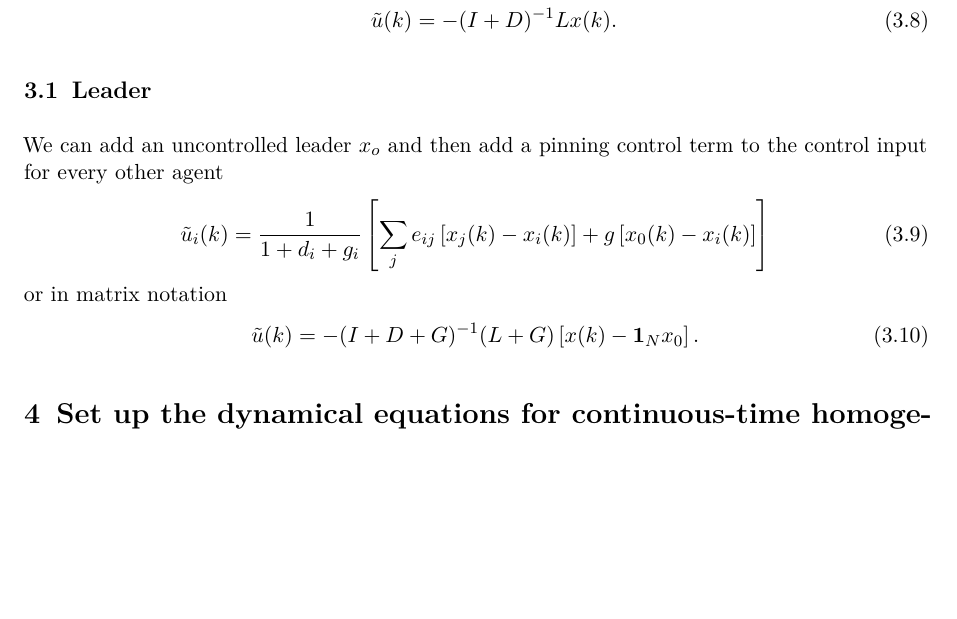
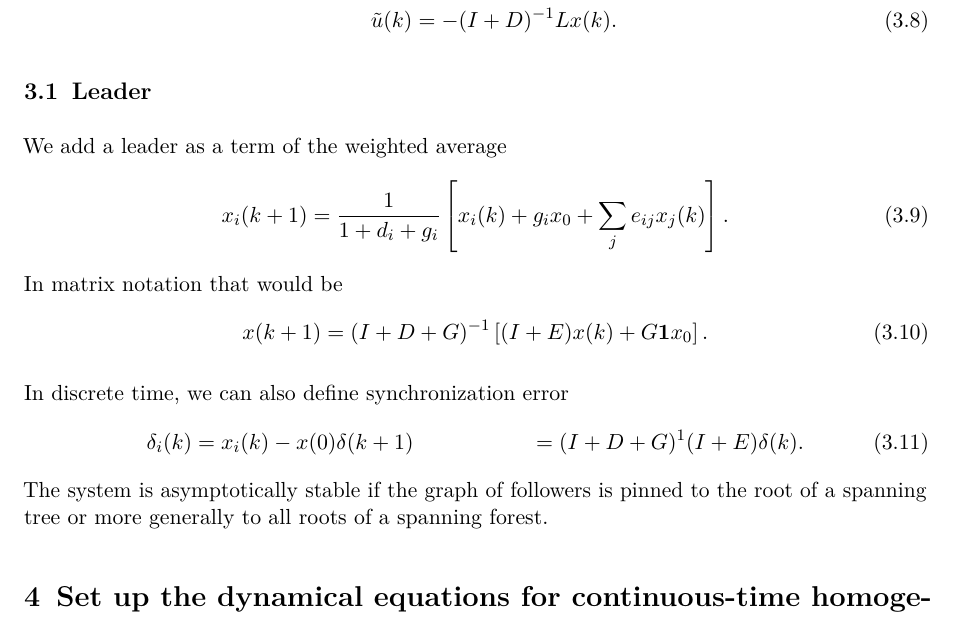
Before and after one commit to brull123/DRS_exam_topics, a LaTeX document (subfiles/DRS_14.tex): part of page 5 of 8, cut so that both start at the same text, the shorter picture padded with empty space. Compiled offline with pdfLaTeX.

Commit message:
Discrete pinning control

```diff
--- a/subfiles/DRS_14.tex
+++ b/subfiles/DRS_14.tex
@@ -180,14 +180,21 @@ In matrix notation it can be rewritten using the Laplacian
 \end{align}
 
 \subsection{Leader}
-We can add an uncontrolled leader $x_o$ and then add a pinning control term to the control input for every other agent
+We add a leader as a term of the weighted average
 \begin{align}
-	\tilde{u}_i(k) & = \frac{1}{1+d_i+g_i} \left[\sum_j e_{ij} \left[x_j(k) - x_i(k)\right] + g \left[x_0(k) - x_i(k)\right]\right]
+	x_i(k+1) & = \frac{1}{1 + d_i + g_i} \left[x_i(k) + g_ix_0 + \sum_{j} e_{ij} x_j(k)\right].
 \end{align}
-or in matrix notation
+In matrix notation that would be
 \begin{align}
-	\tilde{u}(k) & = -(I + D + G)^{-1}(L+G)\left[x(k) - \bm{1}_N x_0\right].
+	x(k+1) & = (I + D + G)^{-1} \left[(I + E)x(k) + G \bm{1} x_0\right].
 \end{align}
+
+In discrete time, we can also define synchronization error
+\begin{align}
+	\delta_i(k) & = x_i(k) - x(0)
+	\delta(k+1) & = (I + D + G)^{1} (I + E)\delta(k).
+\end{align}
+The system is asymptotically stable if the graph of followers is pinned to the root of a spanning tree or more generally to all roots of a spanning forest.
 
 % -------------------------------------------------------------------------
 \section{Set up the dynamical equations for continuous-time homogeneous LTI agents using local neighborhood error signal for state synchronization.}
```
